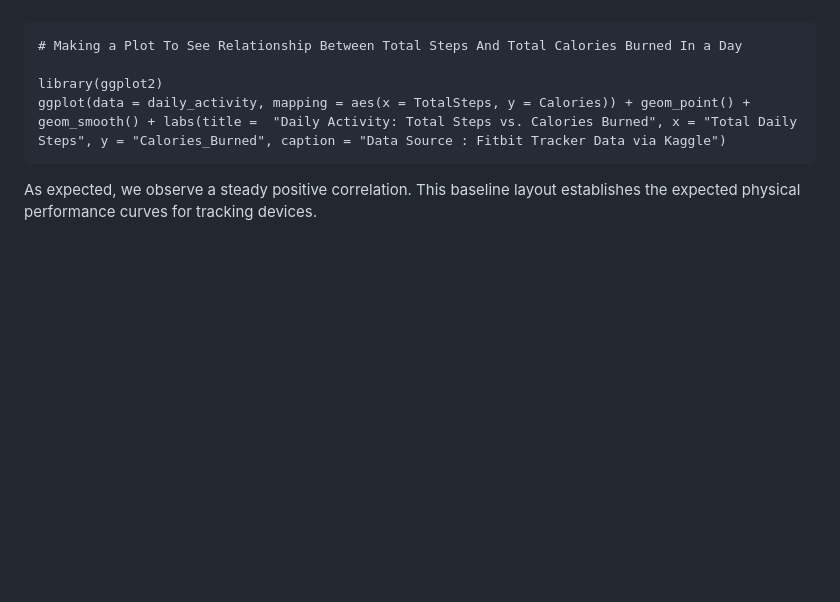
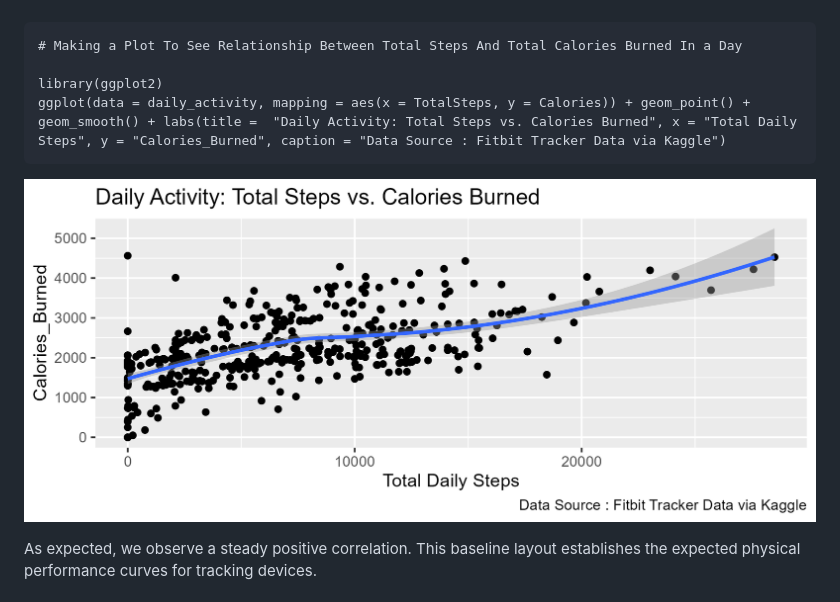
Before and after one commit to yashtiwarigkp-collab/The_bellabeat_case_study, a Markdown page: README.md, the part around the change. Rendered like a GitHub page; blank space fills up the shorter version.

````diff
--- a/README.md
+++ b/README.md
@@ -125,6 +125,8 @@ library(ggplot2)
 ggplot(data = daily_activity, mapping = aes(x = TotalSteps, y = Calories)) + geom_point() + geom_smooth() + labs(title =  "Daily Activity: Total Steps vs. Calories Burned", x = "Total Daily Steps", y = "Calories_Burned", caption = "Data Source : Fitbit Tracker Data via Kaggle")
 ```
 
+![Steps vs Calories Burned](04_Visualizations/01_steps_vs_calories.png)
+
 As expected, we observe a steady positive correlation. This baseline layout establishes the expected physical performance curves for tracking devices.
 
 ### Deep Dive: Sedentary Behavior vs. Sleep Quality
````
